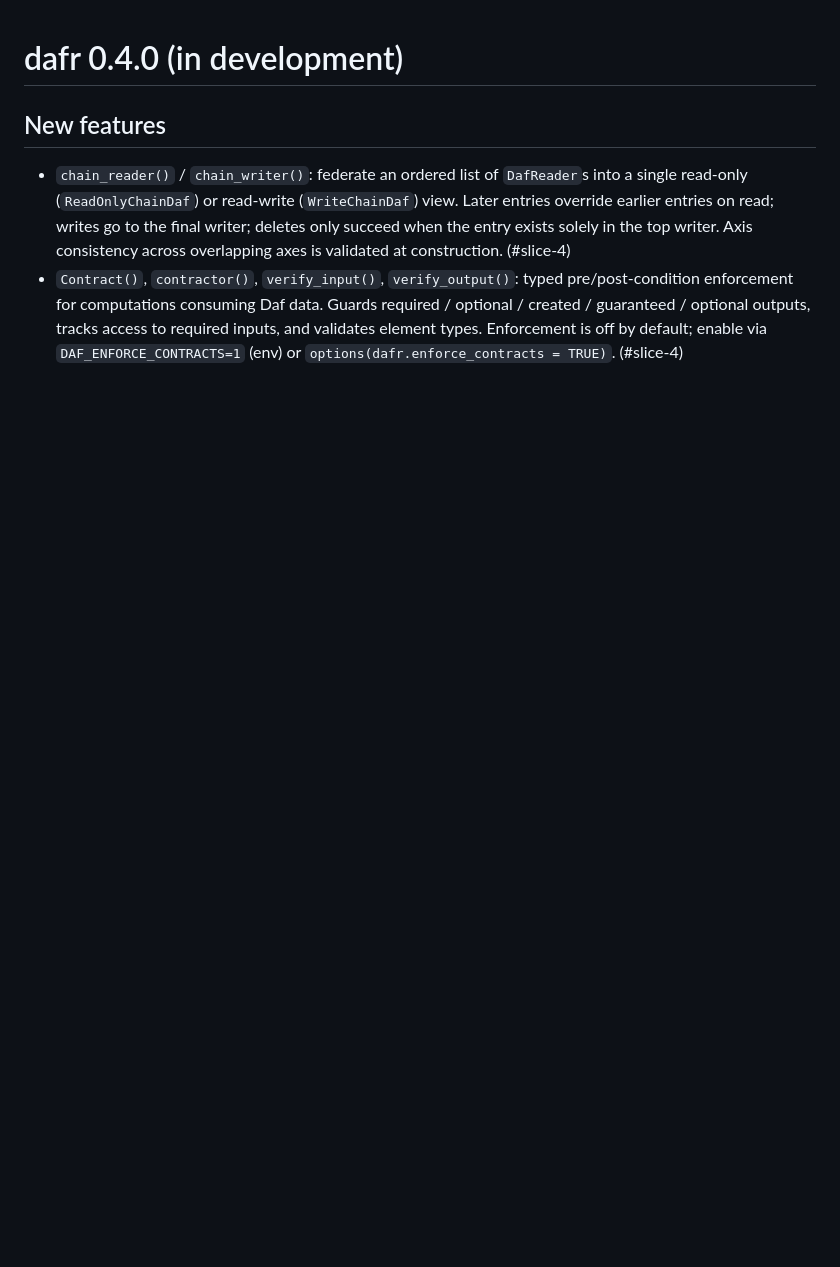
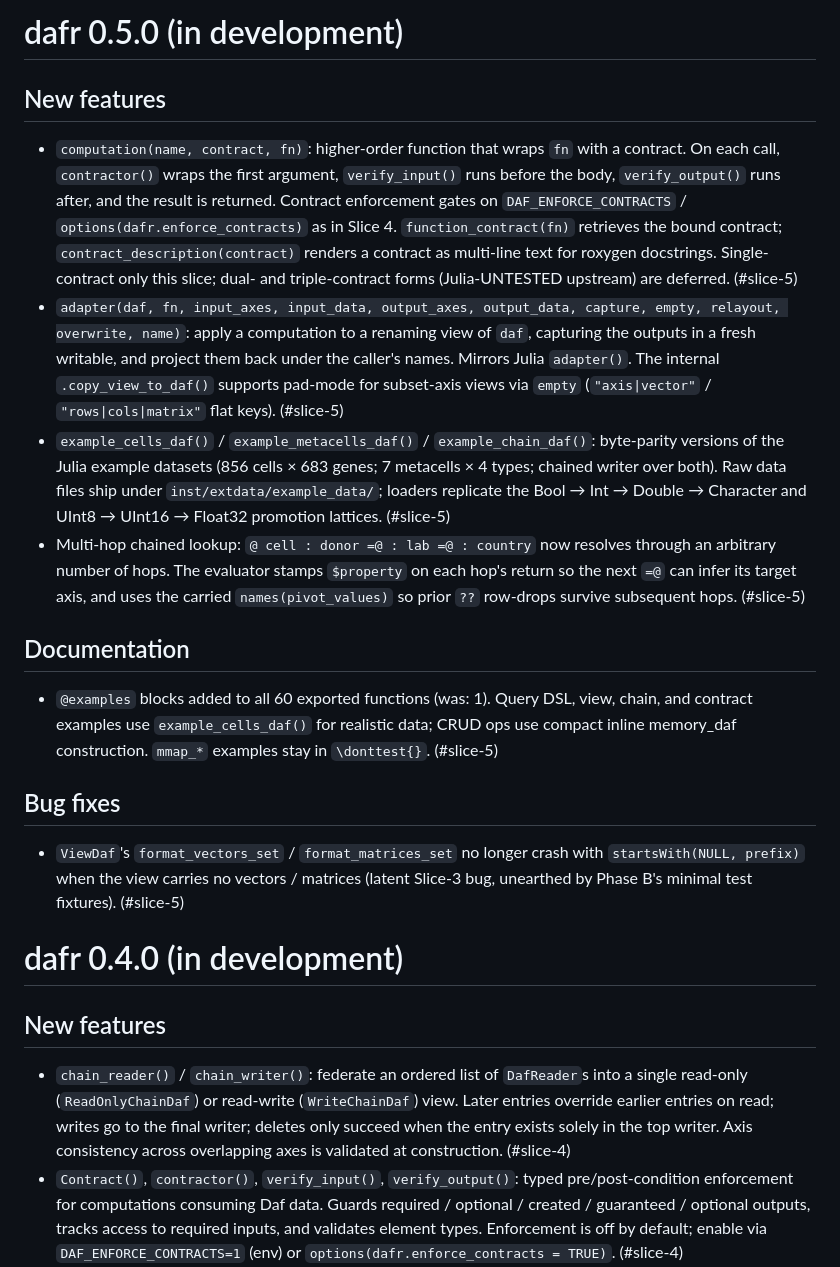
Before and after one commit to tanaylab/dafr, a Markdown page: NEWS.md, the part around the change. Drawn GitHub-style; blank space fills up the shorter version.

Commit message:
docs(news): Slice 5 entry

```diff
--- a/NEWS.md
+++ b/NEWS.md
@@ -1,3 +1,52 @@
+# dafr 0.5.0 (in development)
+
+## New features
+
+- `computation(name, contract, fn)`: higher-order function that wraps
+  `fn` with a contract. On each call, `contractor()` wraps the first
+  argument, `verify_input()` runs before the body, `verify_output()`
+  runs after, and the result is returned. Contract enforcement gates
+  on `DAF_ENFORCE_CONTRACTS` / `options(dafr.enforce_contracts)` as in
+  Slice 4. `function_contract(fn)` retrieves the bound contract;
+  `contract_description(contract)` renders a contract as multi-line
+  text for roxygen docstrings. Single-contract only this slice; dual-
+  and triple-contract forms (Julia-UNTESTED upstream) are deferred.
+  (#slice-5)
+- `adapter(daf, fn, input_axes, input_data, output_axes, output_data,
+  capture, empty, relayout, overwrite, name)`: apply a computation to
+  a renaming view of `daf`, capturing the outputs in a fresh writable,
+  and project them back under the caller's names. Mirrors Julia
+  `adapter()`. The internal `.copy_view_to_daf()` supports pad-mode
+  for subset-axis views via `empty` (`"axis|vector"` /
+  `"rows|cols|matrix"` flat keys). (#slice-5)
+- `example_cells_daf()` / `example_metacells_daf()` /
+  `example_chain_daf()`: byte-parity versions of the Julia example
+  datasets (856 cells × 683 genes; 7 metacells × 4 types; chained
+  writer over both). Raw data files ship under
+  `inst/extdata/example_data/`; loaders replicate the
+  Bool → Int → Double → Character and UInt8 → UInt16 → Float32
+  promotion lattices. (#slice-5)
+- Multi-hop chained lookup: `@ cell : donor =@ : lab =@ : country`
+  now resolves through an arbitrary number of hops. The evaluator
+  stamps `$property` on each hop's return so the next `=@` can infer
+  its target axis, and uses the carried `names(pivot_values)` so
+  prior `??` row-drops survive subsequent hops. (#slice-5)
+
+## Documentation
+
+- `@examples` blocks added to all 60 exported functions (was: 1).
+  Query DSL, view, chain, and contract examples use
+  `example_cells_daf()` for realistic data; CRUD ops use compact
+  inline memory_daf construction. `mmap_*` examples stay in
+  `\donttest{}`. (#slice-5)
+
+## Bug fixes
+
+- `ViewDaf`'s `format_vectors_set` / `format_matrices_set` no longer
+  crash with `startsWith(NULL, prefix)` when the view carries no
+  vectors / matrices (latent Slice-3 bug, unearthed by Phase B's
+  minimal test fixtures). (#slice-5)
+
 # dafr 0.4.0 (in development)
 
 ## New features
```
